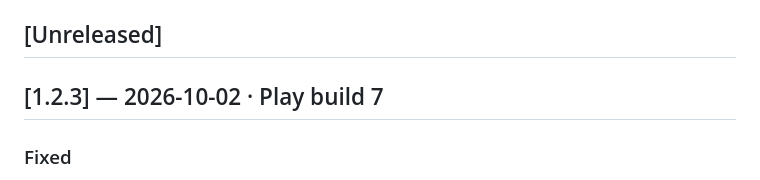
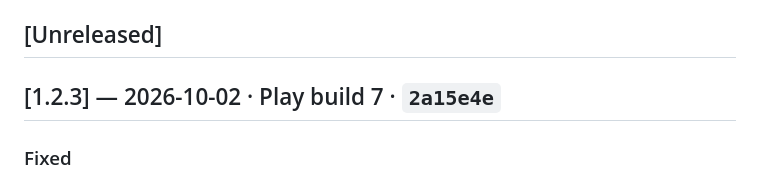
Before and after one commit to join2AJ/gun, a Markdown page: CHANGELOG.md, the part around the change. Drawn GitHub-style.

Commit message:
CHANGELOG: record v1.2.3 commit hash
Co-Authored-By: Claude Opus 5.5 <noreply@anthropic.com>
Claude-Session: https://claude.ai/code/session_0144h77ArRX4KyvnJBYfRPJE

```diff
--- a/CHANGELOG.md
+++ b/CHANGELOG.md
@@ -9,7 +9,7 @@ roll back to (see [docs/RELEASING.md](docs/RELEASING.md)).
 
 ## [Unreleased]
 
-## [1.2.3] — 2026-10-02 · Play build 7
+## [1.2.3] — 2026-10-02 · Play build 7 · `2a15e4e`
 ### Fixed
 - The banner ad never came back after one failed load (AdView only refreshes after a success). Failed banner loads now retry by themselves (30 s, 60 s, 2 min … up to 5 min).
 ### Added
```
